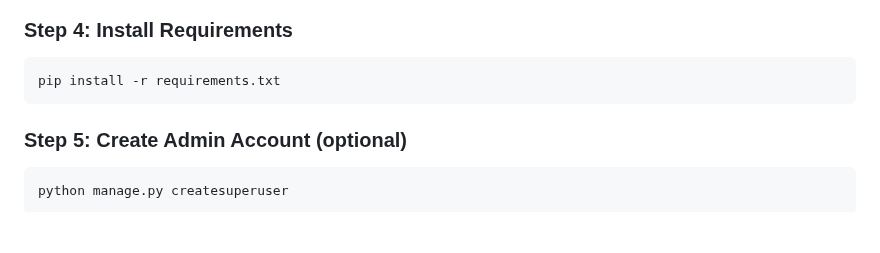
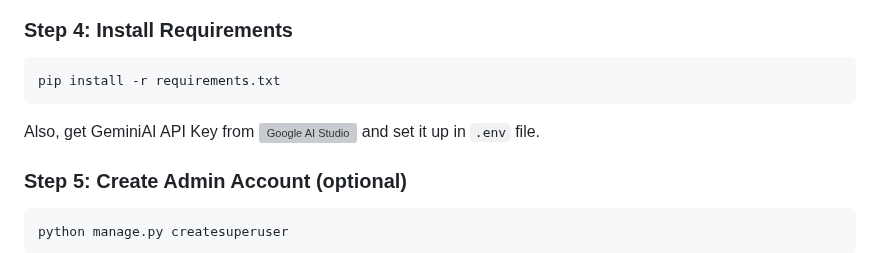
Before and after one commit to MidHunterX/GNOSIS, a Markdown page: README.md, the part around the change. Rendered like a GitHub page; blank space fills up the shorter version; grey boxes are pictures that could not be loaded.

Commit message:
🤖 Added: Instructions for setting up AI

````diff
--- a/README.md
+++ b/README.md
@@ -126,6 +126,8 @@ source ENV/bin/activate.fish
 pip install -r requirements.txt
 ```
 
+Also, get GeminiAI API Key from ![Google AI Studio](https://aistudio.google.com/app/apikey) and set it up in `.env` file.
+
 ### Step 5: Create Admin Account (optional)
 
 ```sh
````
